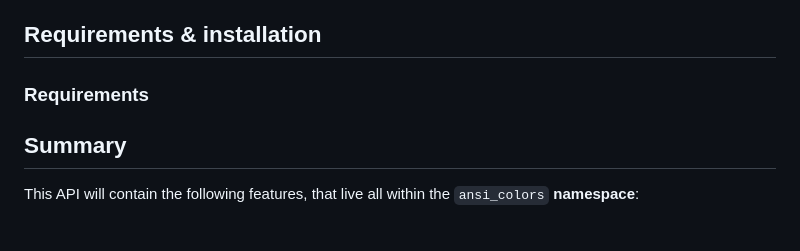
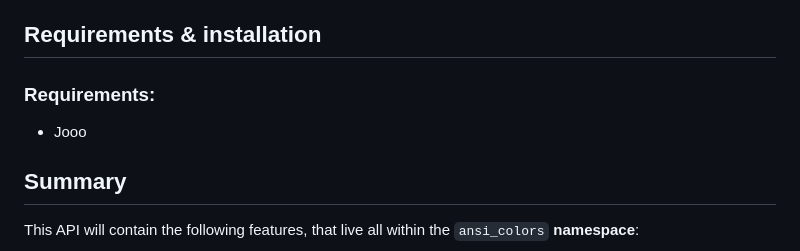
Before and after one commit to thomas-olijnsma/AnsiColors, a Markdown page: README.md, the part around the change. Rendered like a GitHub page.

```diff
--- a/README.md
+++ b/README.md
@@ -4,7 +4,8 @@
 [ANSI 256](https://en.wikipedia.org/wiki/ANSI_escape_code) escape codes.
 
 ## Requirements & installation
-### Requirements
+### Requirements:
+ * Jooo
 
 ## Summary
 This API will contain the following features, that live all within the `ansi_colors` **namespace**:
```
